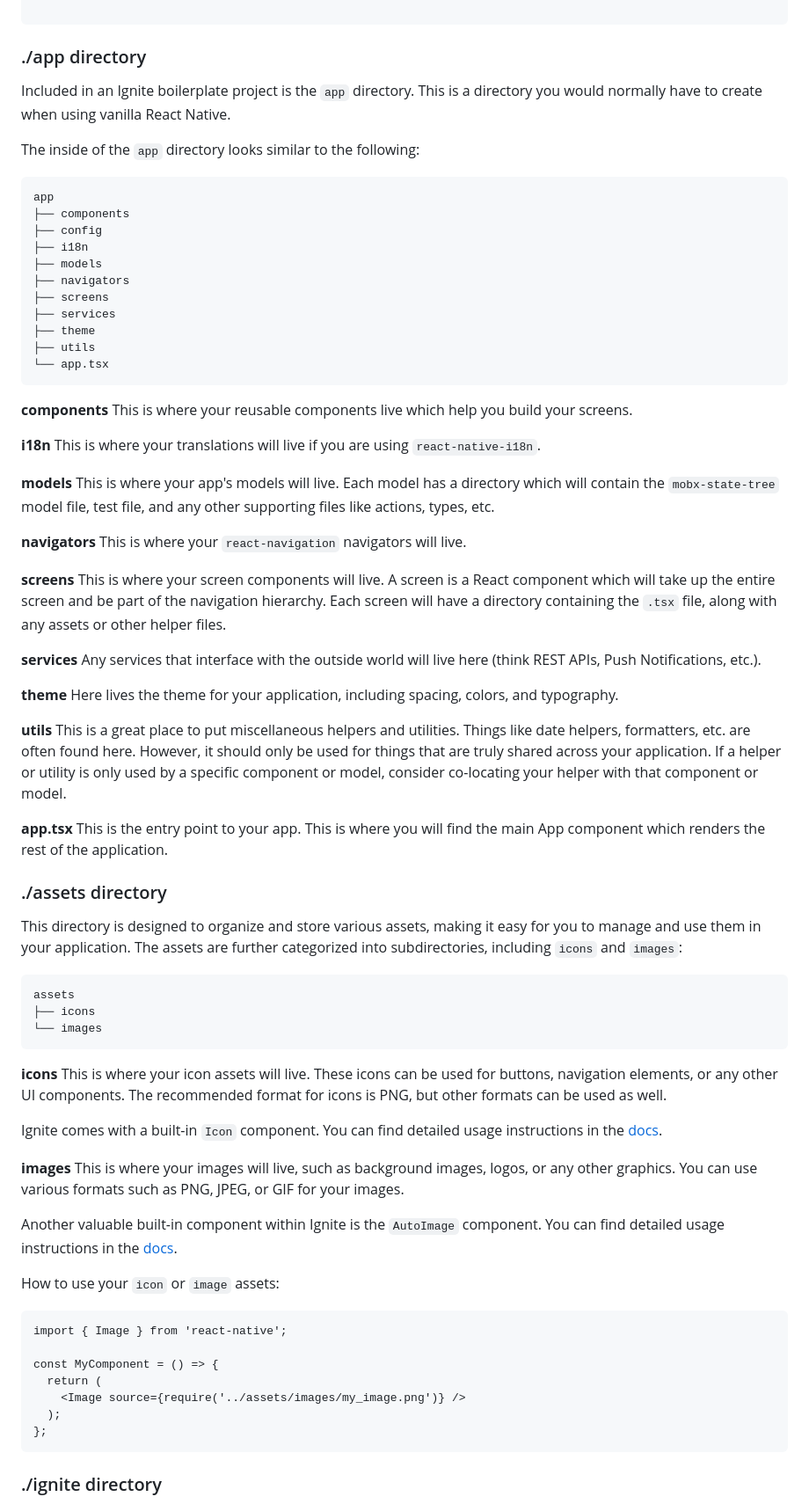
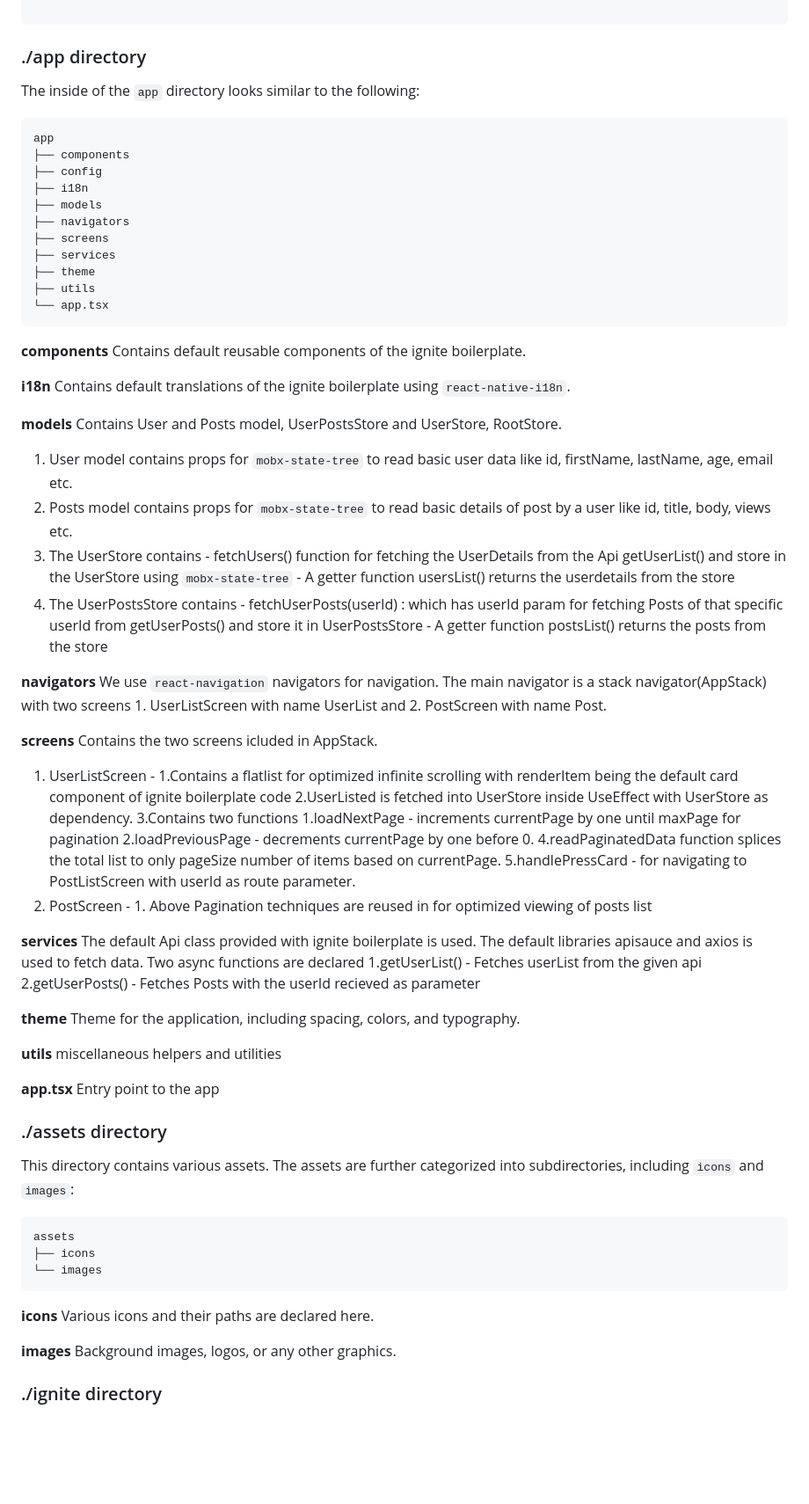
Before and after one commit to 0xCodeWares/UserExplorer, a Markdown page: README.md, the part around one of its changes. Shown at 88% size. GitHub-like rendering; blank space fills up the shorter version.

Commit message:
Documentation in README.md

````diff
--- a/README.md
+++ b/README.md
@@ -69,8 +66,6 @@ ignite-project
 
 ### ./app directory
 
-Included in an Ignite boilerplate project is the `app` directory. This is a directory you would normally have to create when using vanilla React Native.
-
 The inside of the `app` directory looks similar to the following:
 
 ```
@@ -88,34 +83,49 @@ app
 ```
 
 **components**
-This is where your reusable components live which help you build your screens.
+Contains default reusable components of the ignite boilerplate.
 
 **i18n**
-This is where your translations will live if you are using `react-native-i18n`.
+Contains default translations of the ignite boilerplate using `react-native-i18n`.
 
 **models**
-This is where your app's models will live. Each model has a directory which will contain the `mobx-state-tree` model file, test file, and any other supporting files like actions, types, etc.
+Contains User and Posts model, UserPostsStore and UserStore, RootStore.
+1. User model contains props for `mobx-state-tree` to read basic user data like id, firstName, lastName, age, email etc.
+2. Posts model contains props for `mobx-state-tree` to read basic details of post by a user like id, title, body, views etc.
+3. The UserStore contains   - fetchUsers() function for fetching the UserDetails from the Api getUserList() and store in the UserStore using `mobx-state-tree`
+                            - A getter function usersList() returns the userdetails from the store
+4. The UserPostsStore contains - fetchUserPosts(userId) : which has userId param for fetching Posts of that specific userId from getUserPosts() and store it in UserPostsStore
+                               - A getter function postsList() returns the posts from the store
 
 **navigators**
-This is where your `react-navigation` navigators will live.
+We use `react-navigation` navigators for navigation. The main navigator is a stack navigator(AppStack) with two screens 1. UserListScreen with name UserList and 2. PostScreen with name Post.
 
 **screens**
-This is where your screen components will live. A screen is a React component which will take up the entire screen and be part of the navigation hierarchy. Each screen will have a directory containing the `.tsx` file, along with any assets or other helper files.
+Contains the two screens icluded in AppStack.
+1. UserListScreen - 1.Contains a flatlist for optimized infinite scrolling with renderItem being the default card component of ignite boilerplate code
+                    2.UserListed is fetched into UserStore inside UseEffect with UserStore as dependency.
+                    3.Contains two functions 1.loadNextPage - increments currentPage by one until maxPage for pagination
+                                             2.loadPreviousPage - decrements   currentPage by one before 0.
+                    4.readPaginatedData function splices the total list to only pageSize number of items based on currentPage.
+                    5.handlePressCard - for navigating to PostListScreen with userId as route parameter.
+3. PostScreen     - 1. Above Pagination techniques are reused in for optimized viewing of posts list
 
 **services**
-Any services that interface with the outside world will live here (think REST APIs, Push Notifications, etc.).
+The default Api class provided with ignite boilerplate is used. The default libraries apisauce and axios is used to fetch data.
+Two async functions are declared 1.getUserList() - Fetches userList from the given api
+                                 2.getUserPosts() -  Fetches Posts with the userId recieved as parameter
 
 **theme**
-Here lives the theme for your application, including spacing, colors, and typography.
+Theme for the application, including spacing, colors, and typography.
 
 **utils**
-This is a great place to put miscellaneous helpers and utilities. Things like date helpers, formatters, etc. are often found here. However, it should only be used for things that are truly shared across your application. If a helper or utility is only used by a specific component or model, consider co-locating your helper with that component or model.
+miscellaneous helpers and utilities
 
-**app.tsx** This is the entry point to your app. This is where you will find the main App component which renders the rest of the application.
+**app.tsx** Entry point to the app
 
 ### ./assets directory
 
-This directory is designed to organize and store various assets, making it easy for you to manage and use them in your application. The assets are further categorized into subdirectories, including `icons` and `images`:
+This directory contains various assets. The assets are further categorized into subdirectories, including `icons` and `images`:
 
 ```
 assets
@@ -124,26 +134,10 @@ assets
 ```
 
 **icons**
-This is where your icon assets will live. These icons can be used for buttons, navigation elements, or any other UI components. The recommended format for icons is PNG, but other formats can be used as well.
-
-Ignite comes with a built-in `Icon` component. You can find detailed usage instructions in the [docs](https://github.com/infinitered/ignite/blob/master/docs/Components-Icon.md).
+Various icons and their paths are declared here.
 
 **images**
-This is where your images will live, such as background images, logos, or any other graphics. You can use various formats such as PNG, JPEG, or GIF for your images.
-
-Another valuable built-in component within Ignite is the `AutoImage` component. You can find detailed usage instructions in the [docs](https://github.com/infinitered/ignite/blob/master/docs/Components-AutoImage.md).
-
-How to use your `icon` or `image` assets:
-
-```
-import { Image } from 'react-native';
-
-const MyComponent = () => {
-  return (
-    <Image source={require('../assets/images/my_image.png')} />
-  );
-};
-```
+Background images, logos, or any other graphics.
 
 ### ./ignite directory
 
````
Also changed, not shown: other parts of README.md (+7 -20 lines).
